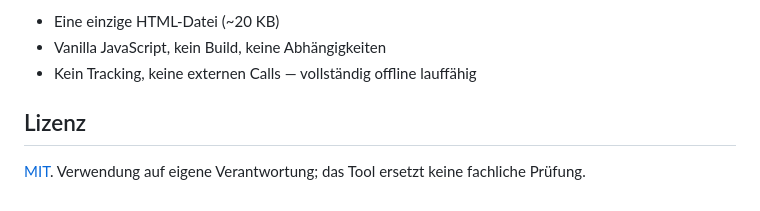
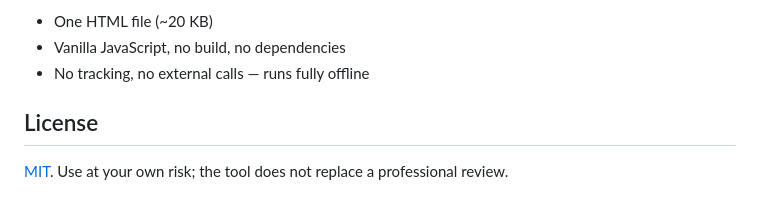
Before and after one commit to TechnikWeber/liion-cell-calculator, a Markdown page: README.md, the part around one of its changes. GitHub-like rendering.

Commit message:
README in English

```diff
--- a/README.md
+++ b/README.md
@@ -63,8 +88,8 @@ Alle Eingaben werden live ausgewertet. Jedes Modul zeigt den Rechenweg und eine
 
-- Eine einzige HTML-Datei (~20 KB)
-- Vanilla JavaScript, kein Build, keine Abhängigkeiten
-- Kein Tracking, keine externen Calls — vollständig offline lauffähig
+- One HTML file (~20 KB)
+- Vanilla JavaScript, no build, no dependencies
+- No tracking, no external calls — runs fully offline
 
-## Lizenz
+## License
 
-[MIT](LICENSE). Verwendung auf eigene Verantwortung; das Tool ersetzt keine fachliche Prüfung.
+[MIT](LICENSE). Use at your own risk; the tool does not replace a professional review.
```
Also changed, not shown: other parts of README.md (+67 -42 lines).
